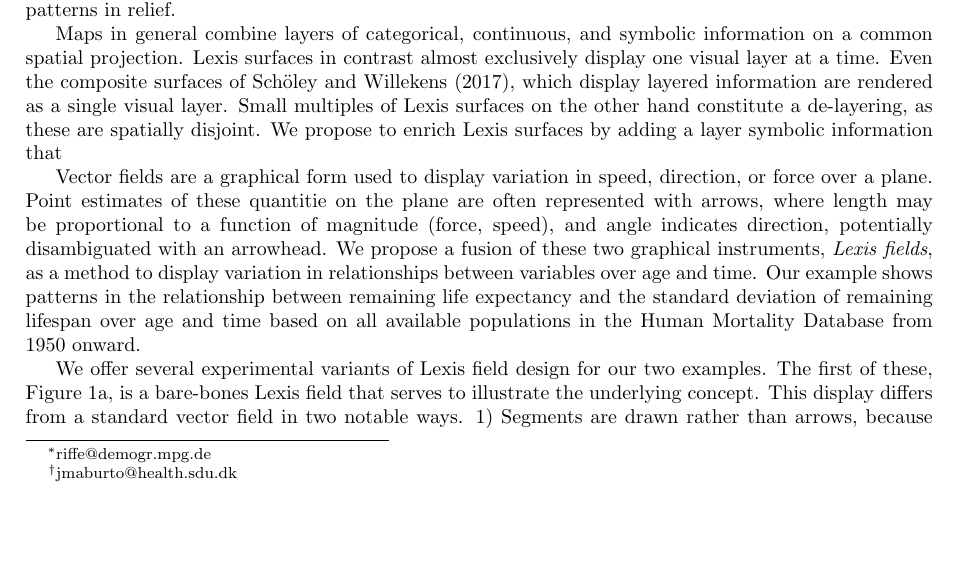
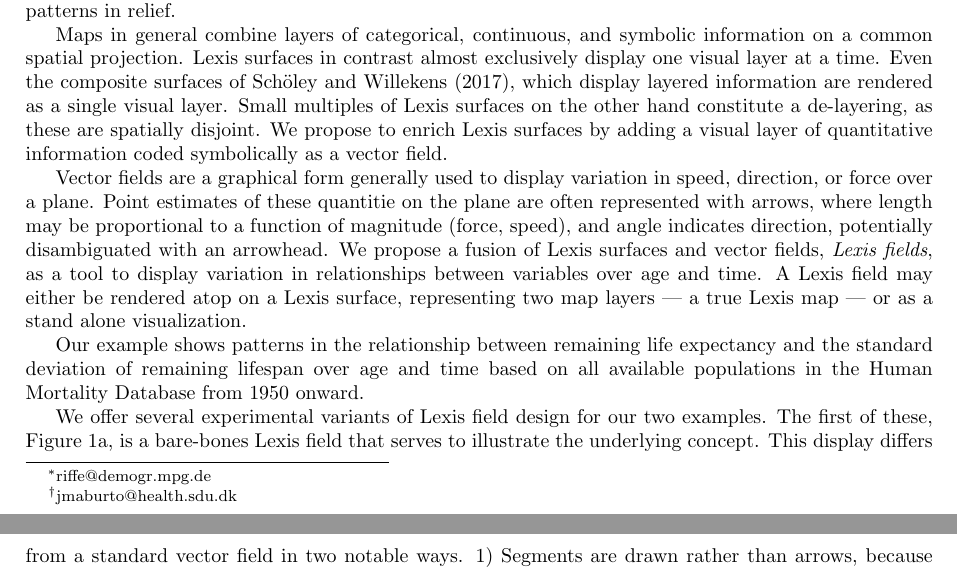
Before and after one commit to timriffe/MacroShape, a LaTeX paper (MacroShape/DR/Manuscript/TR_JM_Manuscript.tex): part of page 1 of 2 before the commit and two parts of pages 1 and 2 of 2 after it, the two joined at a grey line, cut so that both start at the same text, the shorter picture padded with empty space. Compiled offline with pdfLaTeX.

Commit message:
progress on DR submission

```diff
--- a/MacroShape/DR/Manuscript/TR_JM_Manuscript.tex
+++ b/MacroShape/DR/Manuscript/TR_JM_Manuscript.tex
@@ -62,15 +62,15 @@ than commonly made Lexis surfaces.
 Lexis surfaces are a graphical tool used to display data on the Lexis coordinate plane, a Cartesian plane that is also a simplex relationship between age, period, and cohort. Surfaces are often displayed as heat maps, contour maps, perspective plots, or variants of these things. Various kinds of quantities, such as raw magnitudes, differences, ratios, intensities, proportions, derivatives, and even compositions \citep{scholey2017visualizing}) can be displayed on Lexis surfaces in order to put age, period, cohort, or other patterns in relief.
 
 Maps in general combine layers of categorical, continuous, and
-symbolic information on a common spatial projection. Lexis surfaces in contrast almost exclusively display one visual layer at a time. Even the composite surfaces of \citet{scholey2017visualizing}, which display layered information are rendered as a single visual layer. Small multiples of Lexis surfaces on the other hand constitute a de-layering, as these are spatially disjoint. We propose to enrich Lexis surfaces by adding a layer symbolic information that
+symbolic information on a common spatial projection. Lexis surfaces in contrast almost exclusively display one visual layer at a time. Even the composite surfaces of \citet{scholey2017visualizing}, which display layered information are rendered as a single visual layer. Small multiples of Lexis surfaces on the other hand constitute a de-layering, as these are spatially disjoint. We propose to enrich Lexis surfaces by adding a visual layer of quantitative information coded symbolically as a vector field.
 
-Vector fields are a graphical form used to display variation in speed,
+Vector fields are a graphical form generally used to display variation in speed,
 direction, or force over a plane. Point estimates of these quantitie on the plane are
 often represented with arrows, where length may be proportional to a function of
-magnitude (force, speed), and angle indicates direction, potentially disambiguated with an arrowhead. We propose a
-fusion of these two graphical instruments, \emph{Lexis fields}, as a method to
-display variation in relationships between variables over age and time. Our
-example shows patterns in the relationship between remaining life expectancy and
+magnitude (force, speed), and angle indicates direction, potentially disambiguated with an arrowhead. We propose a fusion of Lexis surfaces and vector fields, \emph{Lexis fields}, as a tool to
+display variation in relationships between variables over age and time. A Lexis field may either be rendered atop on a Lexis surface, representing two map layers --- a true Lexis map --- or as a stand alone visualization.
+
+Our example shows patterns in the relationship between remaining life expectancy and
 the standard deviation of remaining lifespan over age and time based on all
 available populations in the \citet{HMD} from 1950 onward.
 
```
Also changed, not shown: MacroShape/DR/Manuscript/Figures/GenericLinear.pdf (added), MacroShape/DR/Manuscript/TR_JM_Manuscript.pdf, 1 other file.
